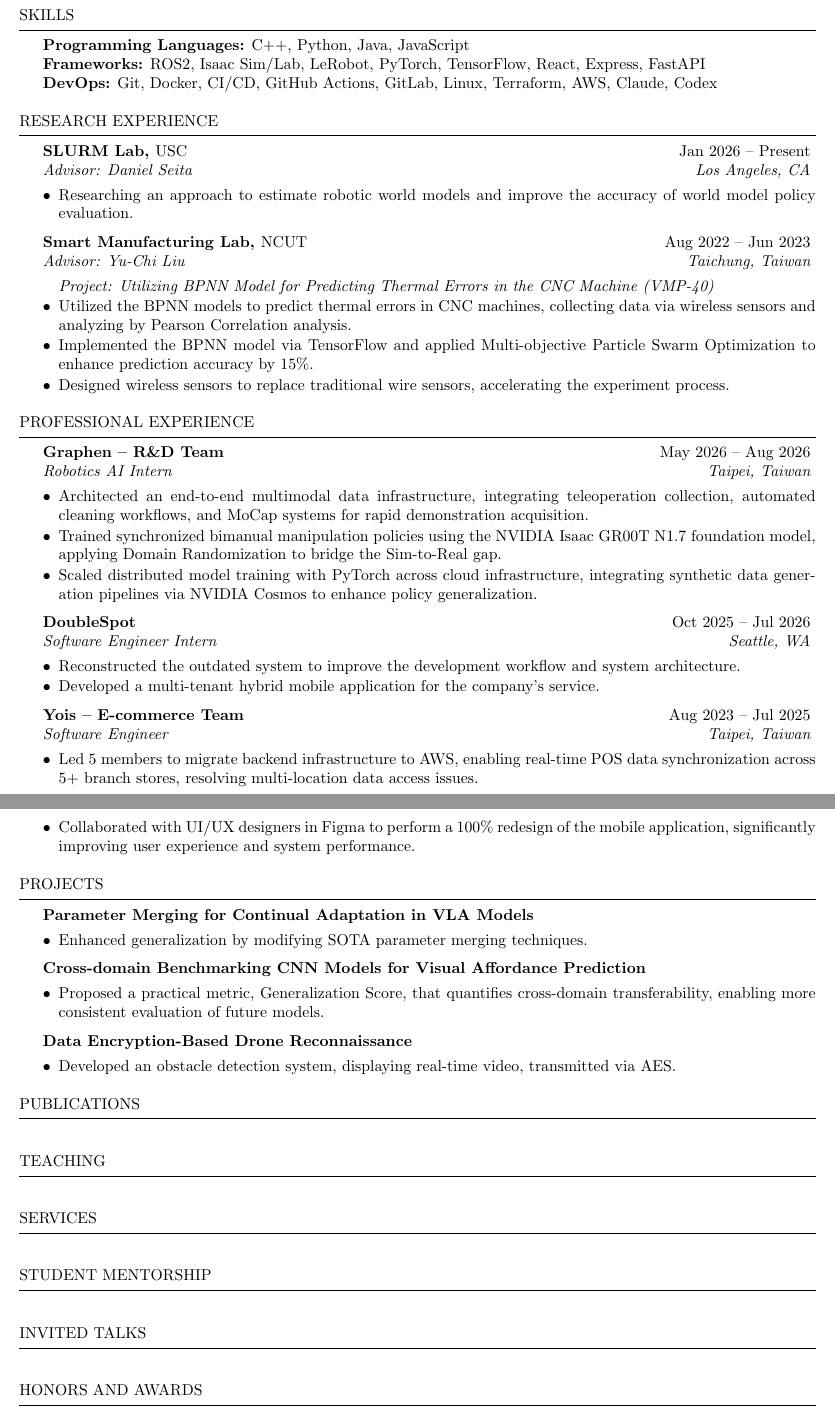
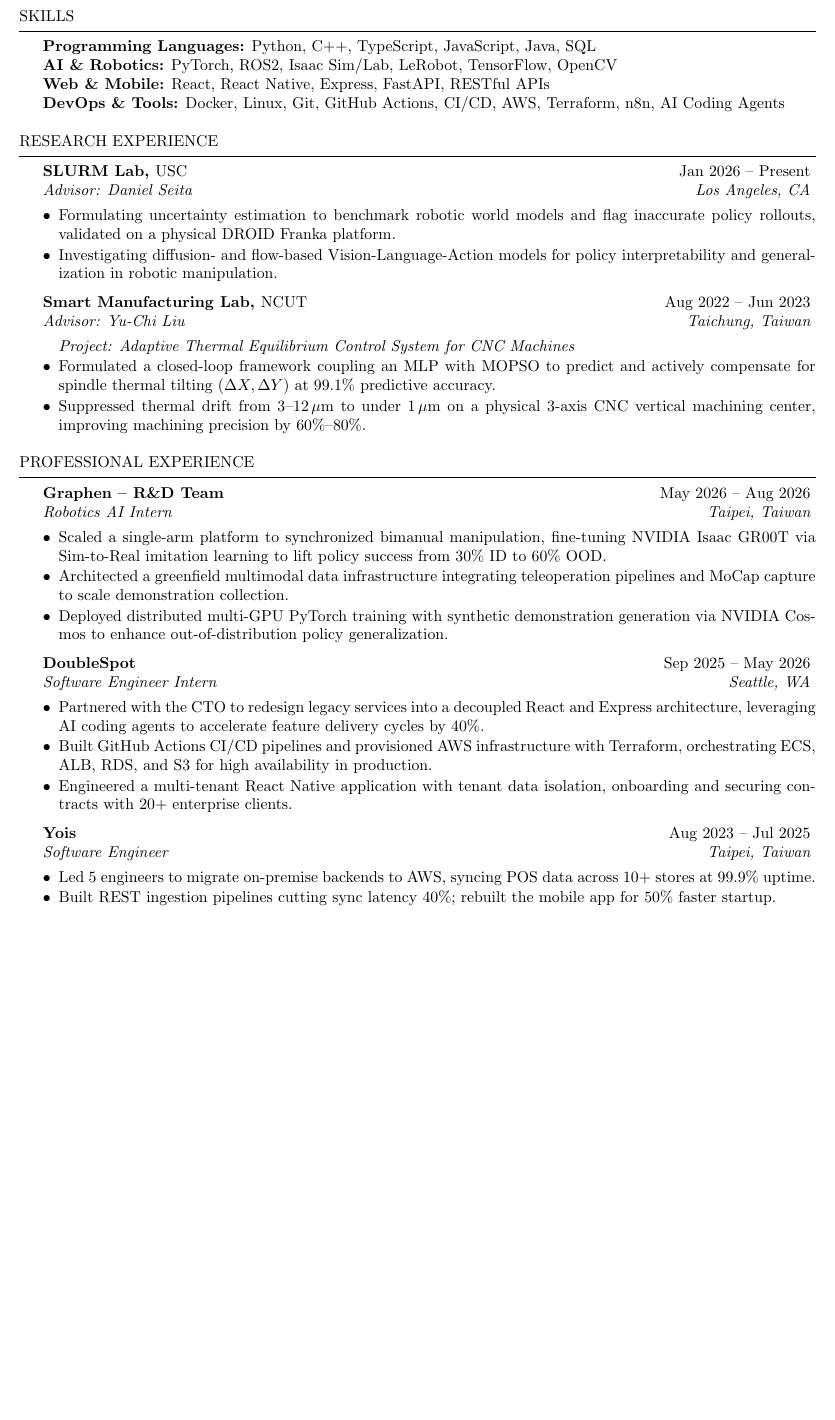
Before and after one commit to maxshen1212/cv, a LaTeX CV (cv.tex): two parts of pages 1 and 2 of 2 before the commit and part of the page after it, the two joined at a grey line, cut so that both start at the same text, the shorter picture padded with empty space. Compiled offline with pdfLaTeX.

Commit message:
Refactor code structure for improved readability and maintainability

```diff
--- a/cv.tex
+++ b/cv.tex
@@ -41,73 +36,79 @@
 \end{rSection}
 
 \begin{rSection}{Skills}
-\textbf{Programming Languages:} C++, Python, Java, JavaScript \\
-\textbf{Frameworks:} ROS2, Isaac Sim/Lab, LeRobot, PyTorch, TensorFlow, React, Express, FastAPI \\
-\textbf{DevOps:} Git, Docker, CI/CD, GitHub Actions, GitLab, Linux, Terraform, AWS, Claude, Codex
+\textbf{Programming Languages:} Python, C++, TypeScript, JavaScript, Java, SQL \\
+\textbf{AI \& Robotics:} PyTorch, ROS2, Isaac Sim/Lab, LeRobot, TensorFlow, OpenCV \\
+\textbf{Web \& Mobile:} React, React Native, Express, FastAPI, RESTful APIs \\
+\textbf{DevOps \& Tools:} Docker, Linux, Git, GitHub Actions, CI/CD, AWS, Terraform, n8n, AI Coding Agents
 \end{rSection}
 
 \begin{rSection}{Research Experience}
 \begin{rSubsection}{SLURM Lab, {\normalfont USC}}{Jan 2026 -- Present}{Advisor: Daniel Seita}{Los Angeles, CA}
-\item Researching an approach to estimate robotic world models and improve the accuracy of world model policy evaluation.
+\item Formulating uncertainty estimation to benchmark robotic world models and flag inaccurate policy rollouts, validated on a physical DROID Franka platform.
+\item Investigating diffusion- and flow-based Vision-Language-Action models for policy interpretability and generalization in robotic manipulation.
 \end{rSubsection}
 \begin{rSubsection}{Smart Manufacturing Lab, {\normalfont NCUT}}{Aug 2022 -- Jun 2023}{Advisor: Yu-Chi Liu}{Taichung, Taiwan}
-\item[] \textit{Project: Utilizing BPNN Model for Predicting Thermal Errors in the CNC Machine (VMP-40)}
-\item Utilized the BPNN models to predict thermal errors in CNC machines, collecting data via wireless sensors and analyzing by Pearson Correlation analysis.
-\item Implemented the BPNN model via TensorFlow and applied Multi-objective Particle Swarm Optimization to enhance prediction accuracy by 15\%.
-\item Designed wireless sensors to replace traditional wire sensors, accelerating the experiment process.
+\item[] \textit{Project: Adaptive Thermal Equilibrium Control System for CNC Machines}
+\item Formulated a closed-loop framework coupling an MLP with MOPSO to predict and actively compensate for spindle thermal tilting ($\Delta X, \Delta Y$) at $99.1\%$ predictive accuracy.
+\item Suppressed thermal drift from $3\text{--}12\,\mu\text{m}$ to under $1\,\mu\text{m}$ on a physical 3-axis CNC vertical machining center, improving machining precision by $60\%\text{--}80\%$.
 \end{rSubsection}
 \end{rSection}
 
 \begin{rSection}{Professional Experience}
 \begin{rSubsection}{Graphen -- R\&D Team}{May 2026 -- Aug 2026}{Robotics AI Intern}{Taipei, Taiwan}
-\item Architected an end-to-end multimodal data infrastructure, integrating teleoperation collection, automated cleaning workflows, and MoCap systems for rapid demonstration acquisition.
-\item Trained synchronized bimanual manipulation policies using the NVIDIA Isaac GR00T N1.7 foundation model, applying Domain Randomization to bridge the Sim-to-Real gap.
-\item Scaled distributed model training with PyTorch across cloud infrastructure, integrating synthetic data generation pipelines via NVIDIA Cosmos to enhance policy generalization.
+\item Scaled a single-arm platform to synchronized bimanual manipulation, fine-tuning NVIDIA Isaac GR00T via Sim-to-Real imitation learning to lift policy success from 30\% ID to 60\% OOD.
+\item Architected a greenfield multimodal data infrastructure integrating teleoperation pipelines and MoCap capture to scale demonstration collection.
+\item Deployed distributed multi-GPU PyTorch training with synthetic demonstration generation via NVIDIA Cosmos to enhance out-of-distribution policy generalization.
 \end{rSubsection}
-\begin{rSubsection}{DoubleSpot}{Oct 2025 -- Jul 2026}{Software Engineer Intern}{Seattle, WA}
-\item Reconstructed the outdated system to improve the development workflow and system architecture.
-\item Developed a multi-tenant hybrid mobile application for the company's service.
+\begin{rSubsection}{DoubleSpot}{Sep 2025 -- May 2026}{Software Engineer Intern}{Seattle, WA}
+\item Partnered with the CTO to redesign legacy services into a decoupled React and Express architecture, leveraging AI coding agents to accelerate feature delivery cycles by 40\%.
+\item Built GitHub Actions CI/CD pipelines and provisioned AWS infrastructure with Terraform, orchestrating ECS, ALB, RDS, and S3 for high availability in production.
+\item Engineered a multi-tenant React Native application with tenant data isolation, onboarding and securing contracts with 20+ enterprise clients.
 \end{rSubsection}
-\begin{rSubsection}{Yois -- E-commerce Team}{Aug 2023 -- Jul 2025}{Software Engineer}{Taipei, Taiwan}
-\item Led 5 members to migrate backend infrastructure to AWS, enabling real-time POS data synchronization across 5+ branch stores, resolving multi-location data access issues.
-\item Collaborated with UI/UX designers in Figma to perform a 100\% redesign of the mobile application, significantly improving user experience and system performance.
+\begin{rSubsection}{Yois}{Aug 2023 -- Jul 2025}{Software Engineer}{Taipei, Taiwan}
+\item Led 5 engineers to migrate on-premise backends to AWS, syncing POS data across 10+ stores at 99.9\% uptime.
+\item Built REST ingestion pipelines cutting sync latency 40\%; rebuilt the mobile app for 50\% faster startup.
 \end{rSubsection}
 \end{rSection}
 
-\begin{rSection}{Projects}
-\begin{rSubsection}{Parameter Merging for Continual Adaptation in VLA Models}{}{}{}
-\item Enhanced generalization by modifying SOTA parameter merging techniques.
-\end{rSubsection}
-\begin{rSubsection}{Cross-domain Benchmarking CNN Models for Visual Affordance Prediction}{}{}{}
-\item Proposed a practical metric, Generalization Score, that quantifies cross-domain transferability, enabling more consistent evaluation of future models.
-\end{rSubsection}
-\begin{rSubsection}{Data Encryption-Based Drone Reconnaissance}{}{}{}
-\item Developed an obstacle detection system, displaying real-time video, transmitted via AES.
-\end{rSubsection}
-\end{rSection}
+% \begin{rSection}{Projects}
+% \begin{rSubsection}{Parameter Merging for Continual Adaptation in VLA Models}{}{}{}
+% \item Enhanced generalization by modifying SOTA parameter merging techniques.
+% \end{rSubsection}
+% \begin{rSubsection}{Cross-domain Benchmarking CNN Models for Visual Affordance Prediction}{}{}{}
+% \item Proposed a practical metric, Generalization Score, that quantifies cross-domain transferability, enabling more consistent evaluation of future models.
+% \end{rSubsection}
+% \begin{rSubsection}{Data Encryption-Based Drone Reconnaissance}{}{}{}
+% \item Developed an obstacle detection system, displaying real-time video, transmitted via AES.
+% \end{rSubsection}
+% \end{rSection}
 
-\begin{rSection}{Publications}
-% TODO
-\end{rSection}
+% \begin{rSection}{Research Interests}
+% % TODO: filling up the research interests
+% \end{rSection}
 
-\begin{rSection}{Teaching}
-% TODO
-\end{rSection}
+% \begin{rSection}{Publications}
+% % TODO: filling up the publications
+% \end{rSection}
 
-\begin{rSection}{Services}
-% TODO
-\end{rSection}
+% \begin{rSection}{Teaching}
+% % TODO
+% \end{rSection}
 
-\begin{rSection}{Student Mentorship}
-% TODO
-\end{rSection}
+% \begin{rSection}{Services}
+% % TODO
+% \end{rSection}
 
-\begin{rSection}{Invited Talks}
-% TODO
-\end{rSection}
+% \begin{rSection}{Student Mentorship}
+% % TODO
+% \end{rSection}
 
-\begin{rSection}{Honors and Awards}
-% TODO
-\end{rSection}
+% \begin{rSection}{Invited Talks}
+% % TODO
+% \end{rSection}
+
+% \begin{rSection}{Honors and Awards}
+% % TODO
+% \end{rSection}
 
 \end{document}
```
Also changed, not shown: cv.pdf (added), cv.tex (13 more changed lines).
